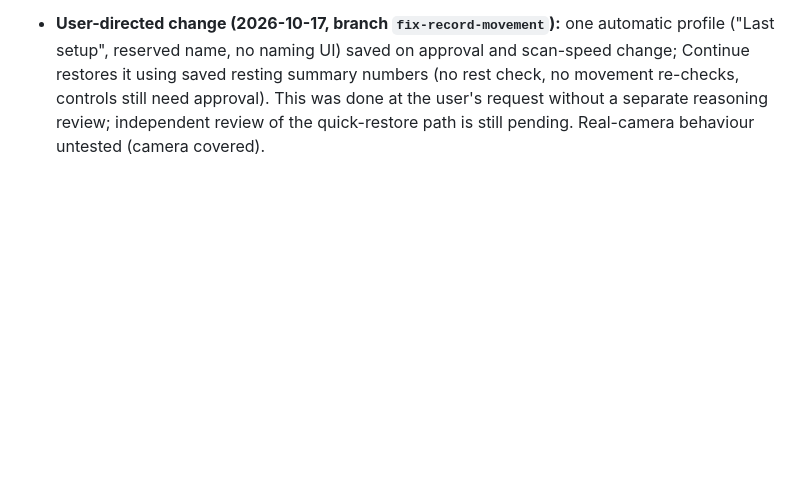
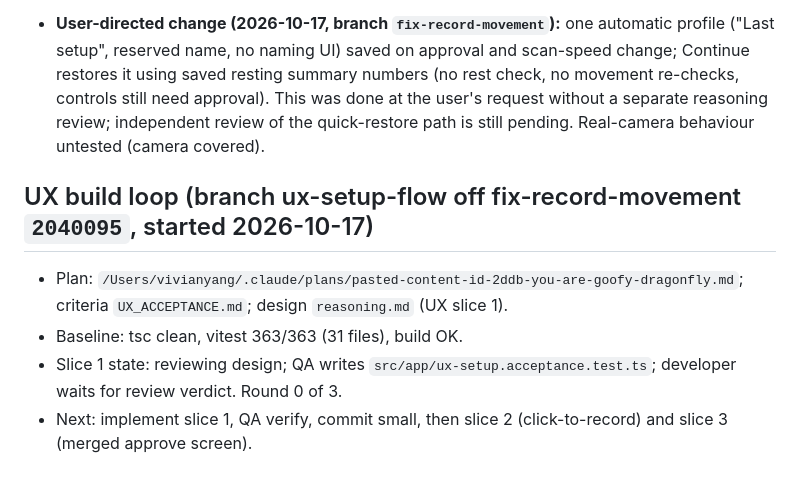
Before and after one commit to VZhou07/Motif, a Markdown page: progress.md, the part around the change. Drawn GitHub-style; blank space fills up the shorter version.

```diff
--- a/progress.md
+++ b/progress.md
@@ -92,3 +92,9 @@ Previous T1 (R11): steady 3/3/3 rhythm, next-cue previews and coherent spoken cu
 - Coordinator: Claude Code (session 3). Commits from `f1291e7 Add bundled Chromium fallback` onward.
 
 - **User-directed change (2026-10-17, branch `fix-record-movement`):** one automatic profile ("Last setup", reserved name, no naming UI) saved on approval and scan-speed change; Continue restores it using saved resting summary numbers (no rest check, no movement re-checks, controls still need approval). This was done at the user's request without a separate reasoning review; independent review of the quick-restore path is still pending. Real-camera behaviour untested (camera covered).
+
+## UX build loop (branch ux-setup-flow off fix-record-movement `2040095`, started 2026-10-17)
+- Plan: `/Users/vivianyang/.claude/plans/pasted-content-id-2ddb-you-are-goofy-dragonfly.md`; criteria `UX_ACCEPTANCE.md`; design `reasoning.md` (UX slice 1).
+- Baseline: tsc clean, vitest 363/363 (31 files), build OK.
+- Slice 1 state: reviewing design; QA writes `src/app/ux-setup.acceptance.test.ts`; developer waits for review verdict. Round 0 of 3.
+- Next: implement slice 1, QA verify, commit small, then slice 2 (click-to-record) and slice 3 (merged approve screen).
```
Also changed, not shown: UX_ACCEPTANCE.md (added, +18 -0 lines), reasoning.md (+7 -0 lines).
